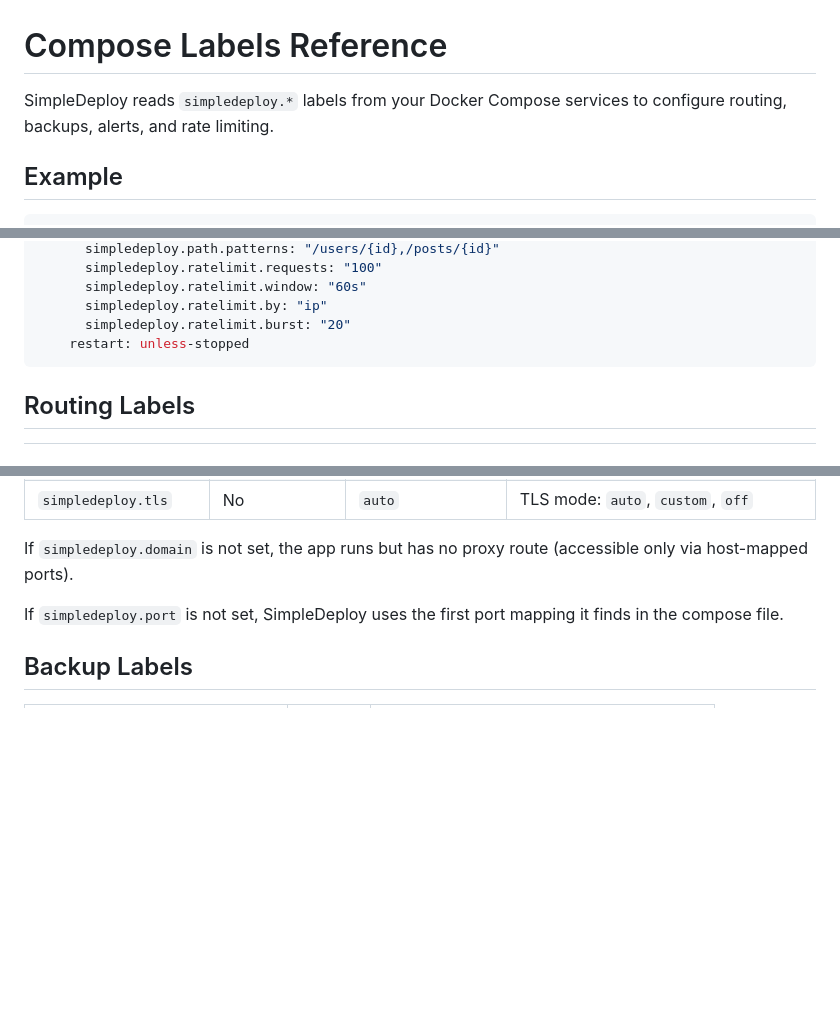
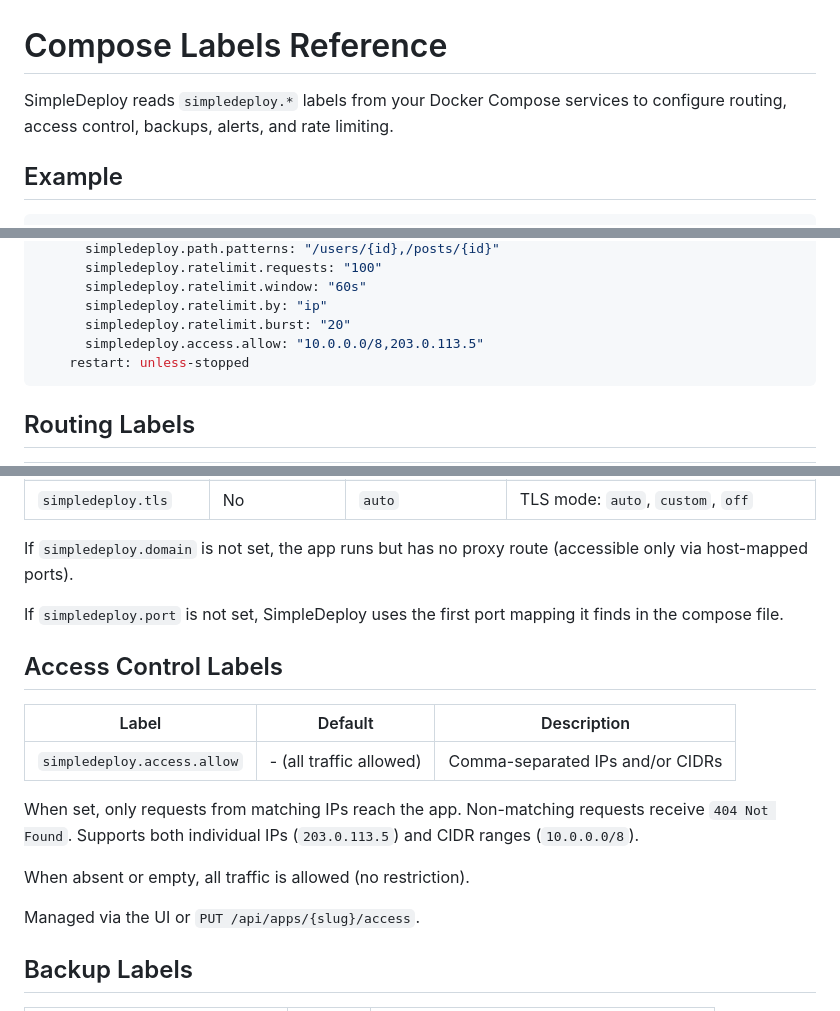
Before and after one commit to vazra/simpledeploy, a Markdown page: docs/compose-labels.md, 3 parts joined by grey strips. Rendered like a GitHub page; blank space fills up the shorter version.

Commit message:
docs: add simpledeploy.access.allow label

````diff
--- a/docs/compose-labels.md
+++ b/docs/compose-labels.md
@@ -1,6 +1,6 @@
 # Compose Labels Reference
 
-SimpleDeploy reads `simpledeploy.*` labels from your Docker Compose services to configure routing, backups, alerts, and rate limiting.
+SimpleDeploy reads `simpledeploy.*` labels from your Docker Compose services to configure routing, access control, backups, alerts, and rate limiting.
 
 ## Example
 
@@ -25,6 +25,7 @@ services:
       simpledeploy.ratelimit.window: "60s"
       simpledeploy.ratelimit.by: "ip"
       simpledeploy.ratelimit.burst: "20"
+      simpledeploy.access.allow: "10.0.0.0/8,203.0.113.5"
     restart: unless-stopped
 ```
 
@@ -39,6 +40,18 @@ services:
 If `simpledeploy.domain` is not set, the app runs but has no proxy route (accessible only via host-mapped ports).
 
 If `simpledeploy.port` is not set, SimpleDeploy uses the first port mapping it finds in the compose file.
+
+## Access Control Labels
+
+| Label | Default | Description |
+|-------|---------|-------------|
+| `simpledeploy.access.allow` | - (all traffic allowed) | Comma-separated IPs and/or CIDRs |
+
+When set, only requests from matching IPs reach the app. Non-matching requests receive `404 Not Found`. Supports both individual IPs (`203.0.113.5`) and CIDR ranges (`10.0.0.0/8`).
+
+When absent or empty, all traffic is allowed (no restriction).
+
+Managed via the UI or `PUT /api/apps/{slug}/access`.
 
 ## Backup Labels
 
````
